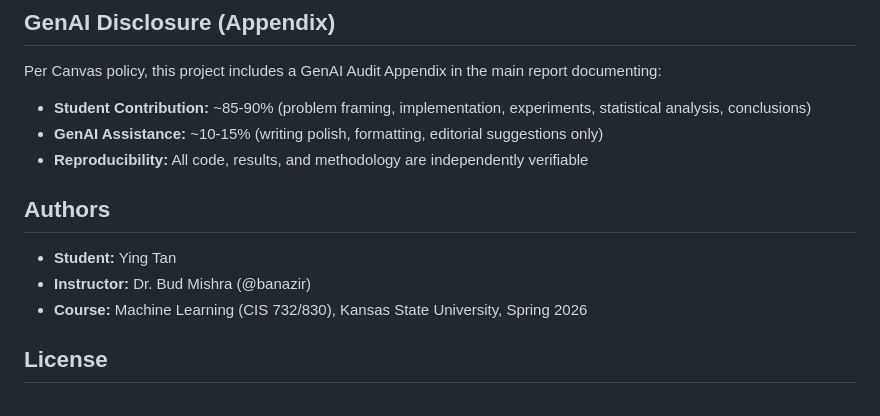
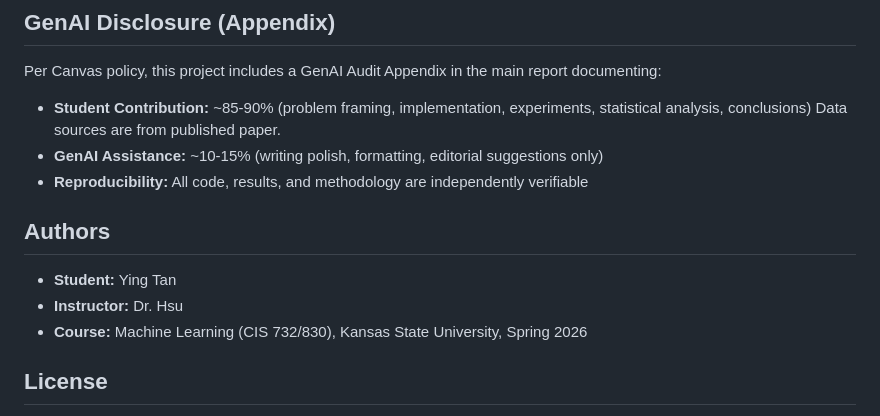
Before and after one commit to tanyingy-kau/ML-Assignments, a Markdown page: README.md, the part around the change. Rendered like a GitHub page.

```diff
--- a/README.md
+++ b/README.md
@@ -132,14 +132,14 @@ pdflatex -interaction=nonstopmode main.tex
 ## GenAI Disclosure (Appendix)
 
 Per Canvas policy, this project includes a GenAI Audit Appendix in the main report documenting:
-- **Student Contribution:** ~85-90% (problem framing, implementation, experiments, statistical analysis, conclusions)
+- **Student Contribution:** ~85-90% (problem framing, implementation, experiments, statistical analysis, conclusions) Data sources are from published paper.
 - **GenAI Assistance:** ~10-15% (writing polish, formatting, editorial suggestions only)
 - **Reproducibility:** All code, results, and methodology are independently verifiable
 
 ## Authors
 
 - **Student:** Ying Tan
-- **Instructor:** Dr. Bud Mishra (@banazir)
+- **Instructor:** Dr. Hsu
 - **Course:** Machine Learning (CIS 732/830), Kansas State University, Spring 2026
 
 ## License
```
